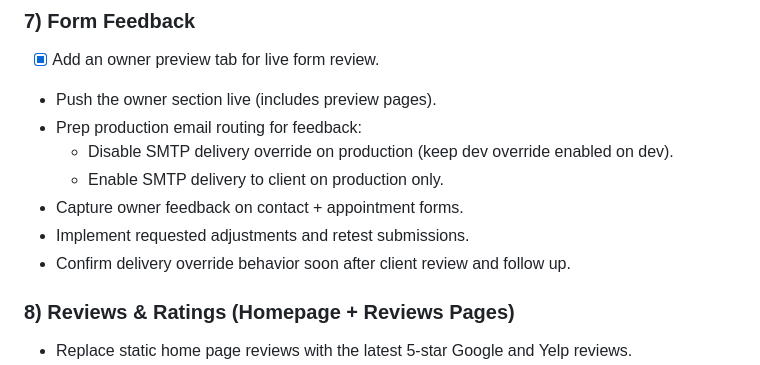
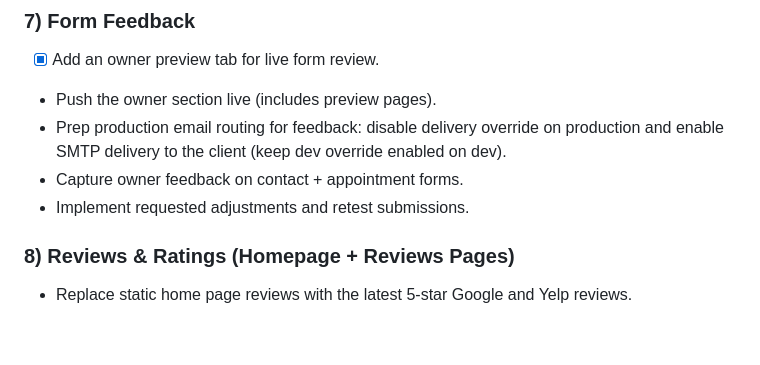
Before and after one commit to n8bar/TICKERAUTOMOTIVE, a Markdown page: docs/PLAN.md, the part around the change. Rendered like a GitHub page; blank space fills up the shorter version.

Commit message:
commit: Simplify MS7 email step

```diff
--- a/docs/PLAN.md
+++ b/docs/PLAN.md
@@ -54,12 +54,9 @@
 ### 7) Form Feedback
 - [x] Add an owner preview tab for live form review.
 - Push the owner section live (includes preview pages).
-- Prep production email routing for feedback:
-    - Disable SMTP delivery override on production (keep dev override enabled on dev).
-    - Enable SMTP delivery to client on production only.
+- Prep production email routing for feedback: disable delivery override on production and enable SMTP delivery to the client (keep dev override enabled on dev).
 - Capture owner feedback on contact + appointment forms.
 - Implement requested adjustments and retest submissions.
-- Confirm delivery override behavior soon after client review and follow up.
 
 ### 8) Reviews & Ratings (Homepage + Reviews Pages)
 - Replace static home page reviews with the latest 5-star Google and Yelp reviews.
```
